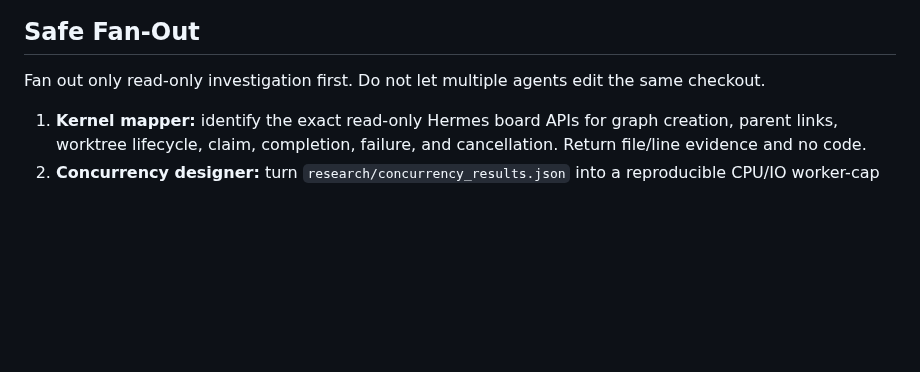
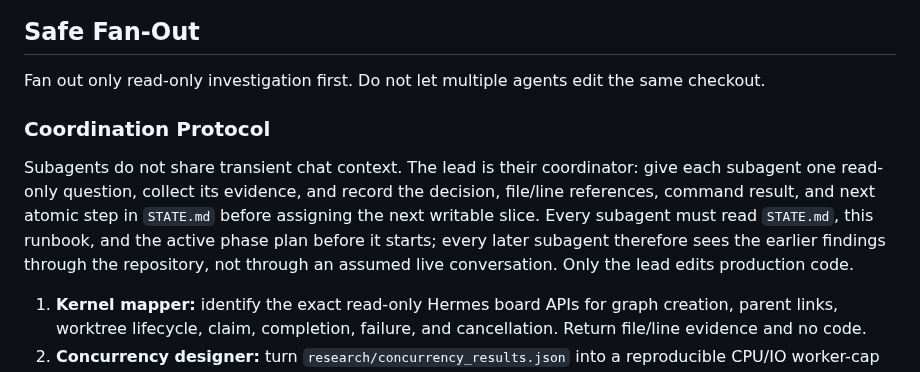
Before and after one commit to Ardit-Mishra/tri-ai, a Markdown page: .planning/AUTONOMOUS-RUNBOOK.md, the part around the change. GitHub-like rendering; blank space fills up the shorter version.

Commit message:
Document Phase 3 subagent coordination

```diff
--- a/.planning/AUTONOMOUS-RUNBOOK.md
+++ b/.planning/AUTONOMOUS-RUNBOOK.md
@@ -68,6 +68,16 @@ independently reviewed.
 Fan out only read-only investigation first. Do not let multiple agents edit the
 same checkout.
 
+### Coordination Protocol
+
+Subagents do not share transient chat context. The lead is their coordinator:
+give each subagent one read-only question, collect its evidence, and record the
+decision, file/line references, command result, and next atomic step in
+`STATE.md` before assigning the next writable slice. Every subagent must read
+`STATE.md`, this runbook, and the active phase plan before it starts; every
+later subagent therefore sees the earlier findings through the repository, not
+through an assumed live conversation. Only the lead edits production code.
+
 1. **Kernel mapper:** identify the exact read-only Hermes board APIs for graph
    creation, parent links, worktree lifecycle, claim, completion, failure, and
    cancellation. Return file/line evidence and no code.
```
